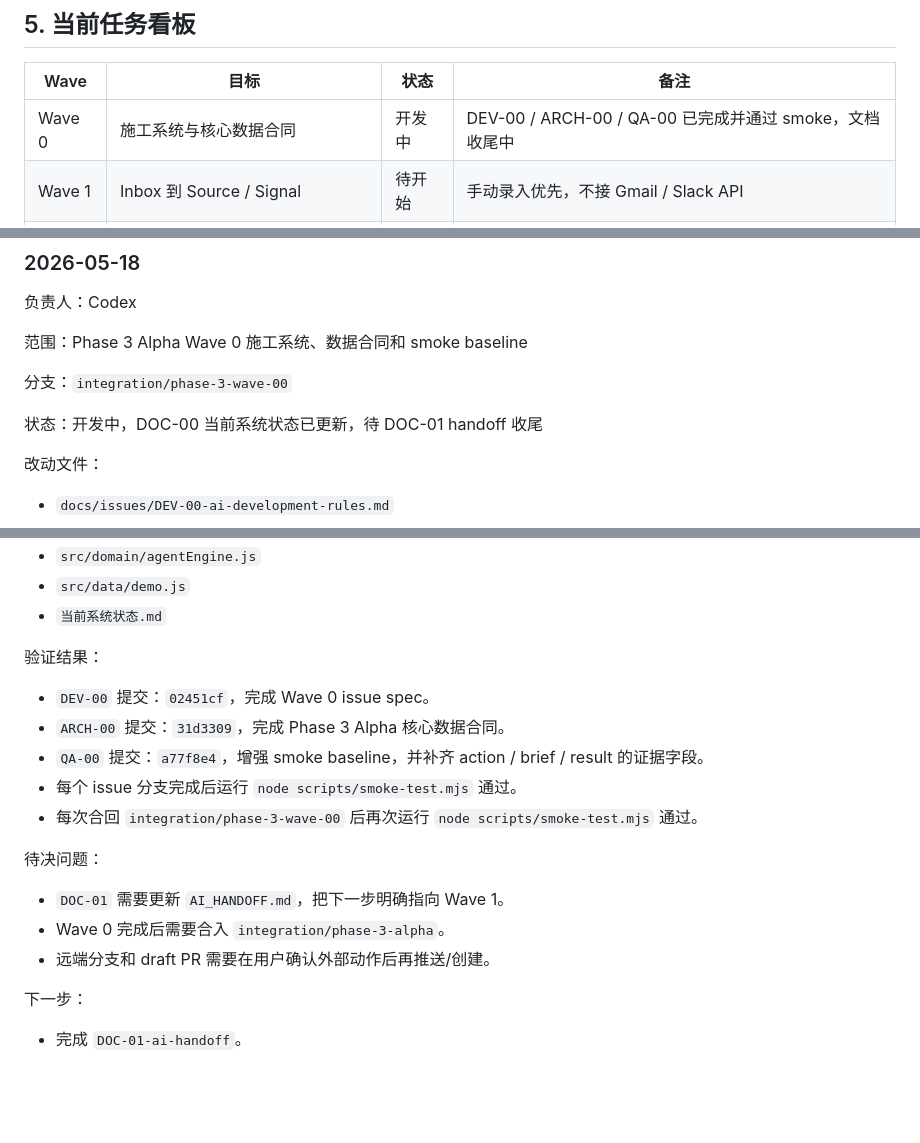
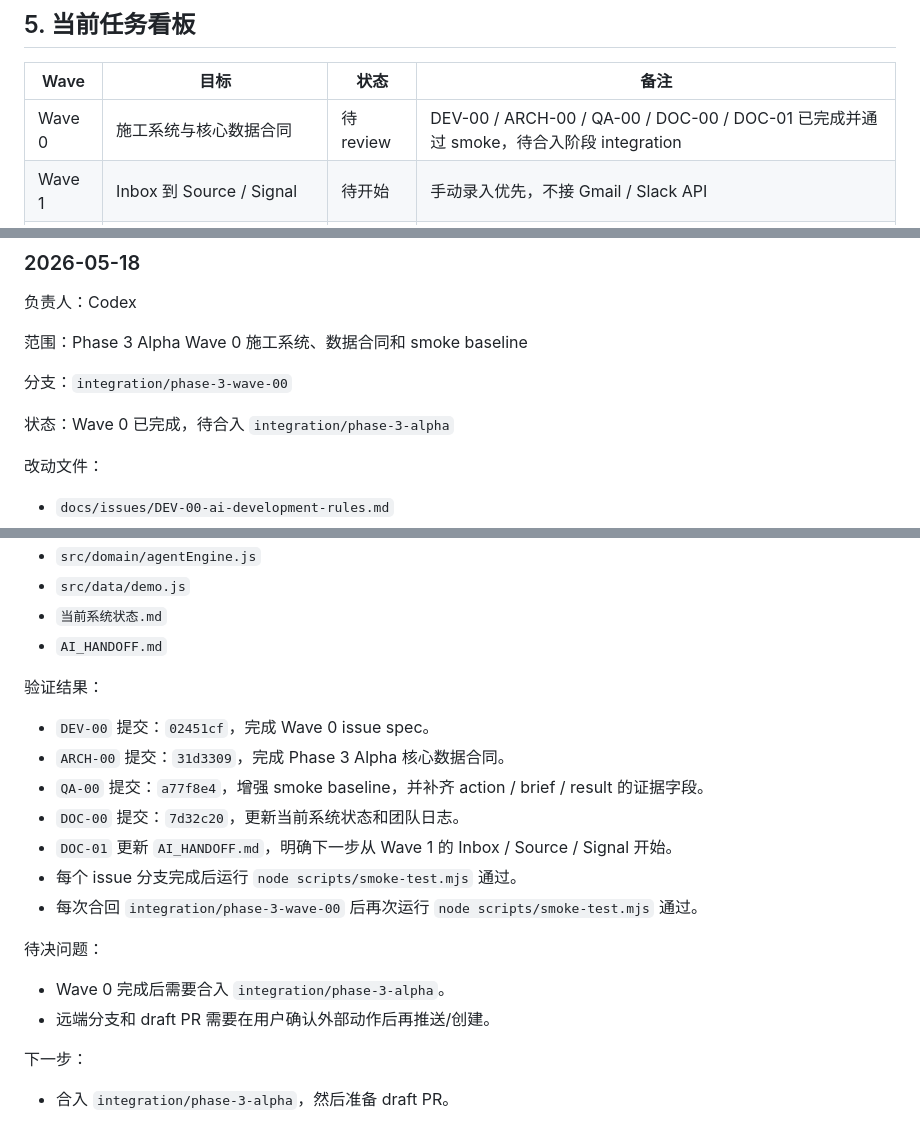
Before and after one commit to skeleton2024/team-brain, a Markdown page: docs/TEAM_DEV_LOG.md, 3 parts joined by grey strips. Drawn GitHub-style; blank space fills up the shorter version.

```diff
--- a/docs/TEAM_DEV_LOG.md
+++ b/docs/TEAM_DEV_LOG.md
@@ -112,7 +112,7 @@ docs/PHASE3_ALPHA_DEVELOPMENT_PLAN.md
 
 | Wave | 目标 | 状态 | 备注 |
 | --- | --- | --- | --- |
-| Wave 0 | 施工系统与核心数据合同 | 开发中 | DEV-00 / ARCH-00 / QA-00 已完成并通过 smoke，文档收尾中 |
+| Wave 0 | 施工系统与核心数据合同 | 待 review | DEV-00 / ARCH-00 / QA-00 / DOC-00 / DOC-01 已完成并通过 smoke，待合入阶段 integration |
 | Wave 1 | Inbox 到 Source / Signal | 待开始 | 手动录入优先，不接 Gmail / Slack API |
 | Wave 2 | Entity Profile 与 Project Node | 待开始 | 支持长期对象画像和项目多节点 |
 | Wave 3 | Memory Governance 与 Action 回流 | 待开始 | 让状态、brief、result 进入真实闭环 |
@@ -224,7 +224,7 @@ docs/PHASE3_ALPHA_DEVELOPMENT_PLAN.md
 
 分支：`integration/phase-3-wave-00`
 
-状态：开发中，DOC-00 当前系统状态已更新，待 DOC-01 handoff 收尾
+状态：Wave 0 已完成，待合入 `integration/phase-3-alpha`
 
 改动文件：
 
@@ -241,21 +241,23 @@ docs/PHASE3_ALPHA_DEVELOPMENT_PLAN.md
 - `src/domain/agentEngine.js`
 - `src/data/demo.js`
 - `当前系统状态.md`
+- `AI_HANDOFF.md`
 
 验证结果：
 
 - `DEV-00` 提交：`02451cf`，完成 Wave 0 issue spec。
 - `ARCH-00` 提交：`31d3309`，完成 Phase 3 Alpha 核心数据合同。
 - `QA-00` 提交：`a77f8e4`，增强 smoke baseline，并补齐 action / brief / result 的证据字段。
+- `DOC-00` 提交：`7d32c20`，更新当前系统状态和团队日志。
+- `DOC-01` 更新 `AI_HANDOFF.md`，明确下一步从 Wave 1 的 Inbox / Source / Signal 开始。
 - 每个 issue 分支完成后运行 `node scripts/smoke-test.mjs` 通过。
 - 每次合回 `integration/phase-3-wave-00` 后再次运行 `node scripts/smoke-test.mjs` 通过。
 
 待决问题：
 
-- `DOC-01` 需要更新 `AI_HANDOFF.md`，把下一步明确指向 Wave 1。
 - Wave 0 完成后需要合入 `integration/phase-3-alpha`。
 - 远端分支和 draft PR 需要在用户确认外部动作后再推送/创建。
 
 下一步：
 
-- 完成 `DOC-01-ai-handoff`。
+- 合入 `integration/phase-3-alpha`，然后准备 draft PR。
```
Also changed, not shown: AI_HANDOFF.md (+60 -16 lines).
